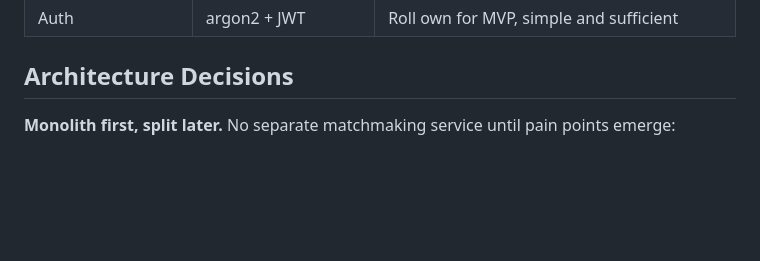
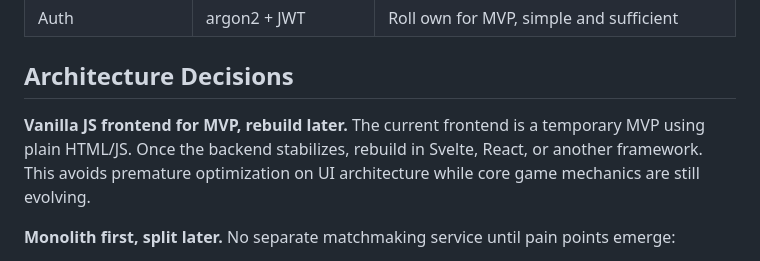
Before and after one commit to geoals/yomitaisen, a Markdown page: plan.md, the part around the change. Rendered like a GitHub page; blank space fills up the shorter version.

Commit message:
docs: note frontend is temporary MVP
Co-Authored-By: Claude Opus 4.5 <noreply@anthropic.com>

```diff
--- a/plan.md
+++ b/plan.md
@@ -143,6 +143,8 @@ Tiers:
 | Auth                 | argon2 + JWT        | Roll own for MVP, simple and sufficient            |
 
 ## Architecture Decisions
+
+**Vanilla JS frontend for MVP, rebuild later.** The current frontend is a temporary MVP using plain HTML/JS. Once the backend stabilizes, rebuild in Svelte, React, or another framework. This avoids premature optimization on UI architecture while core game mechanics are still evolving.
 
 **Monolith first, split later.** No separate matchmaking service until pain points emerge:
 
```
